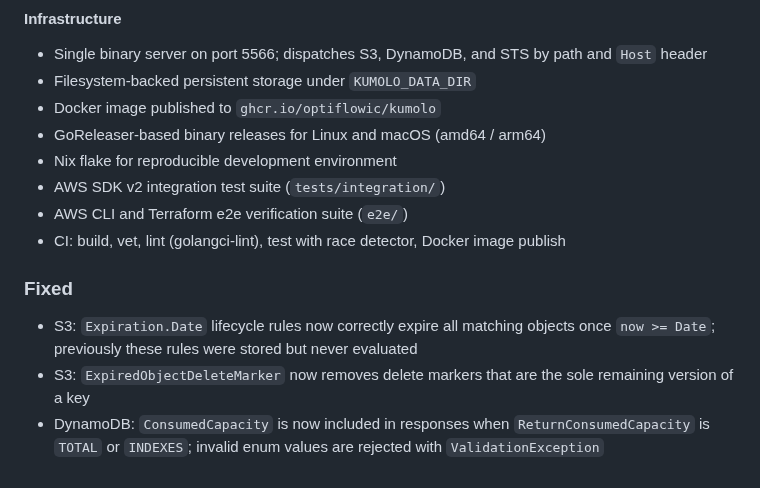
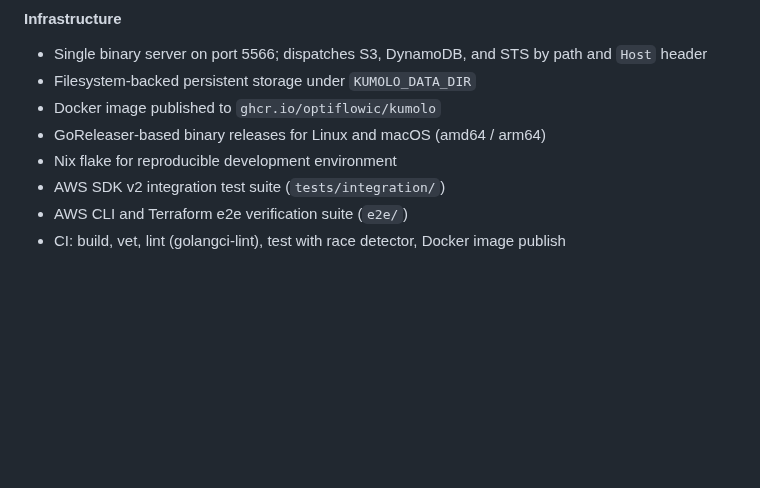
Before and after one commit to optiflowic/kumolo, a Markdown page: CHANGELOG.md, the part around the change. Drawn GitHub-style; blank space fills up the shorter version.

Commit message:
docs: remove Fixed section from v0.1.0 CHANGELOG
Initial releases have no prior version to fix against; bugs resolved
during development ship as part of the initial feature set.

```diff
--- a/CHANGELOG.md
+++ b/CHANGELOG.md
@@ -68,10 +68,4 @@ Initial release of kumolo — a high-fidelity AWS emulator for local development
 - AWS CLI and Terraform e2e verification suite (`e2e/`)
 - CI: build, vet, lint (golangci-lint), test with race detector, Docker image publish
 
-### Fixed
-
-- S3: `Expiration.Date` lifecycle rules now correctly expire all matching objects once `now >= Date`; previously these rules were stored but never evaluated
-- S3: `ExpiredObjectDeleteMarker` now removes delete markers that are the sole remaining version of a key
-- DynamoDB: `ConsumedCapacity` is now included in responses when `ReturnConsumedCapacity` is `TOTAL` or `INDEXES`; invalid enum values are rejected with `ValidationException`
-
 [0.1.0]: https://github.com/optiflowic/kumolo/releases/tag/v0.1.0
```
